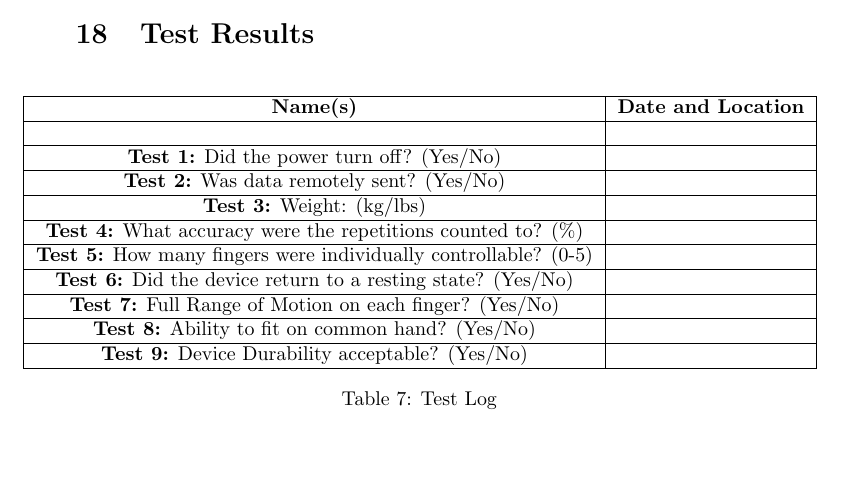
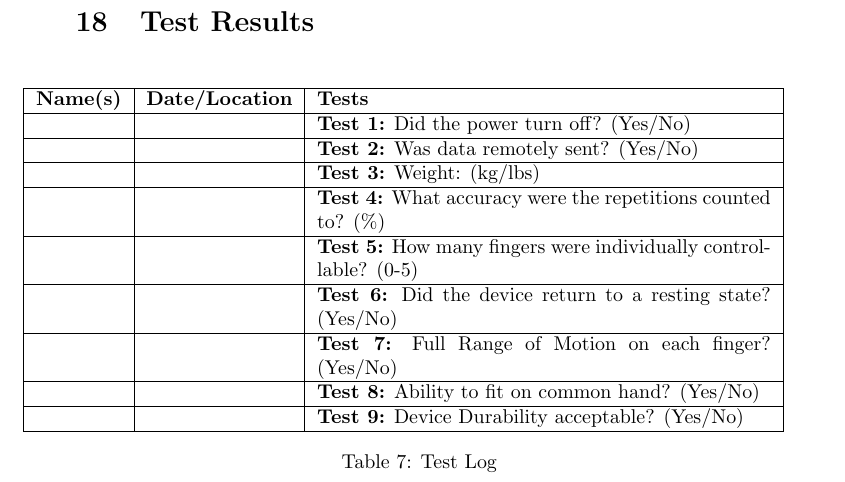
Before and after one commit to jhovuribe/Thera-Hand, a LaTeX document (Documentation/Design_Draft/main.tex): part of page 26 of 26 before the commit and part of page 27 of 27 after it, cut so that both start at the same text, the shorter picture padded with empty space. Compiled offline with pdfLaTeX.

Commit message:
reformatted the Test Results table with three columns progress on #40

```diff
--- a/Documentation/Design_Draft/main.tex
+++ b/Documentation/Design_Draft/main.tex
@@ -615,35 +615,35 @@ The device should be able to fit securely and comfortably on common hand sizes,
 \end{enumerate}
 
 \section{Test Results}
+
 \begin{table}[H]
     \hspace*{-1 cm}
     \centering
-    \begin{tabular}{|c|c|}
+    \begin{tabular}{|c|c|p{8cm}|}
         \hline
-        \textbf{Name(s)} & \textbf{Date and Location} \\
+        \textbf{Name(s)} & \textbf{Date/Location} & \textbf{Tests} \\
         \hline
-         &  \\
+        & & \textbf{Test 1:} Did the power turn off? (Yes/No) \\
         \hline
-        \textbf{Test 1:} Did the power turn off? (Yes/No) & \\
+        & & \textbf{Test 2:} Was data remotely sent? (Yes/No) \\
         \hline
-        \textbf{Test 2:} Was data remotely sent? (Yes/No) & \\
+        & & \textbf{Test 3:} Weight: (kg/lbs) \\
         \hline
-        \textbf{Test 3:} Weight: (kg/lbs) & \\
+        & & \textbf{Test 4:} What accuracy were the repetitions counted to? (\%) \\
         \hline
-        \textbf{Test 4:} What accuracy were the repetitions counted to? (\%) & \\
+        & & \textbf{Test 5:} How many fingers were individually controllable? (0-5) \\
         \hline
-        \textbf{Test 5:} How many fingers were individually controllable? (0-5) & \\
+        & & \textbf{Test 6:} Did the device return to a resting state? (Yes/No) \\
         \hline
-        \textbf{Test 6:} Did the device return to a resting state? (Yes/No) & \\
+        & & \textbf{Test 7:} Full Range of Motion on each finger? (Yes/No) \\
         \hline
-        \textbf{Test 7:} Full Range of Motion on each finger? (Yes/No) & \\
+        & & \textbf{Test 8:} Ability to fit on common hand? (Yes/No) \\
         \hline
-        \textbf{Test 8:} Ability to fit on common hand? (Yes/No) & \\
-        \hline
-        \textbf{Test 9:} Device Durability acceptable? (Yes/No) & \\
+        & & \textbf{Test 9:} Device Durability acceptable? (Yes/No) \\
         \hline
     \end{tabular}
     \caption{Test Log}
     \label{tab:test_log}
 \end{table}
+
 \end{document}
```
